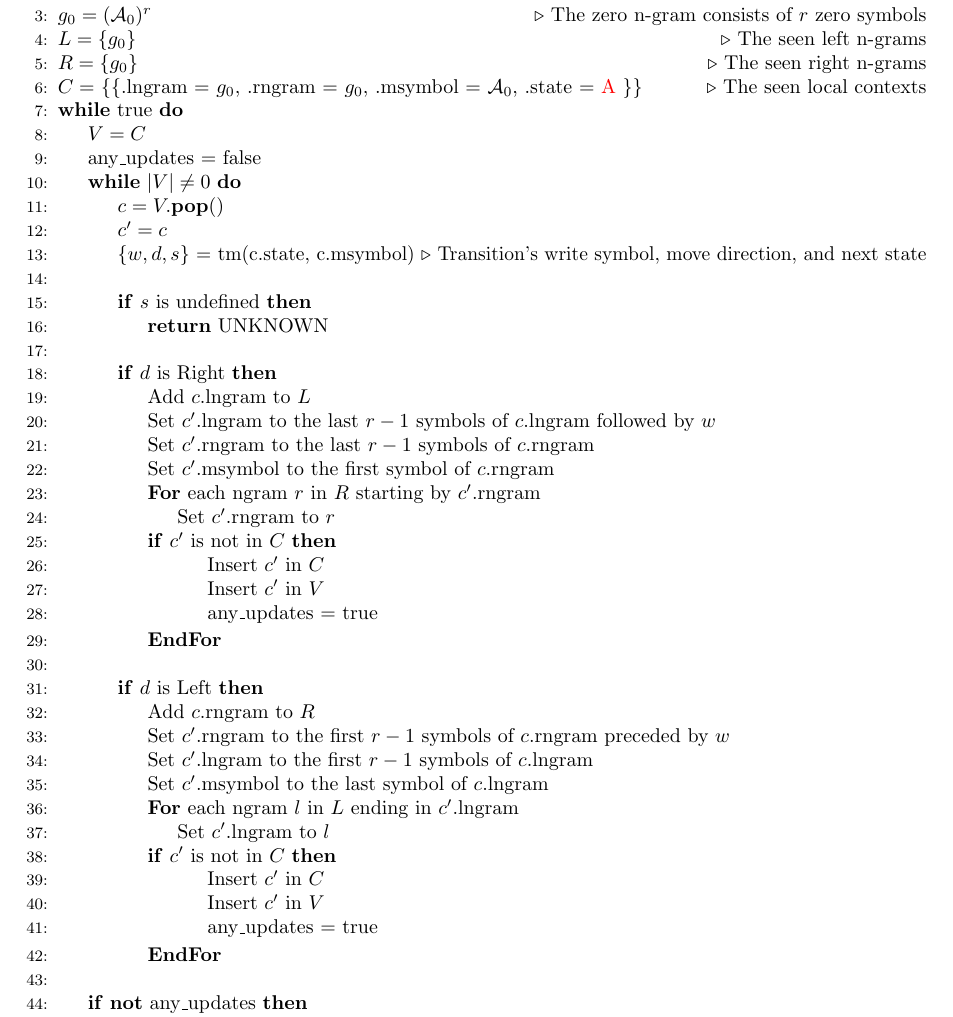
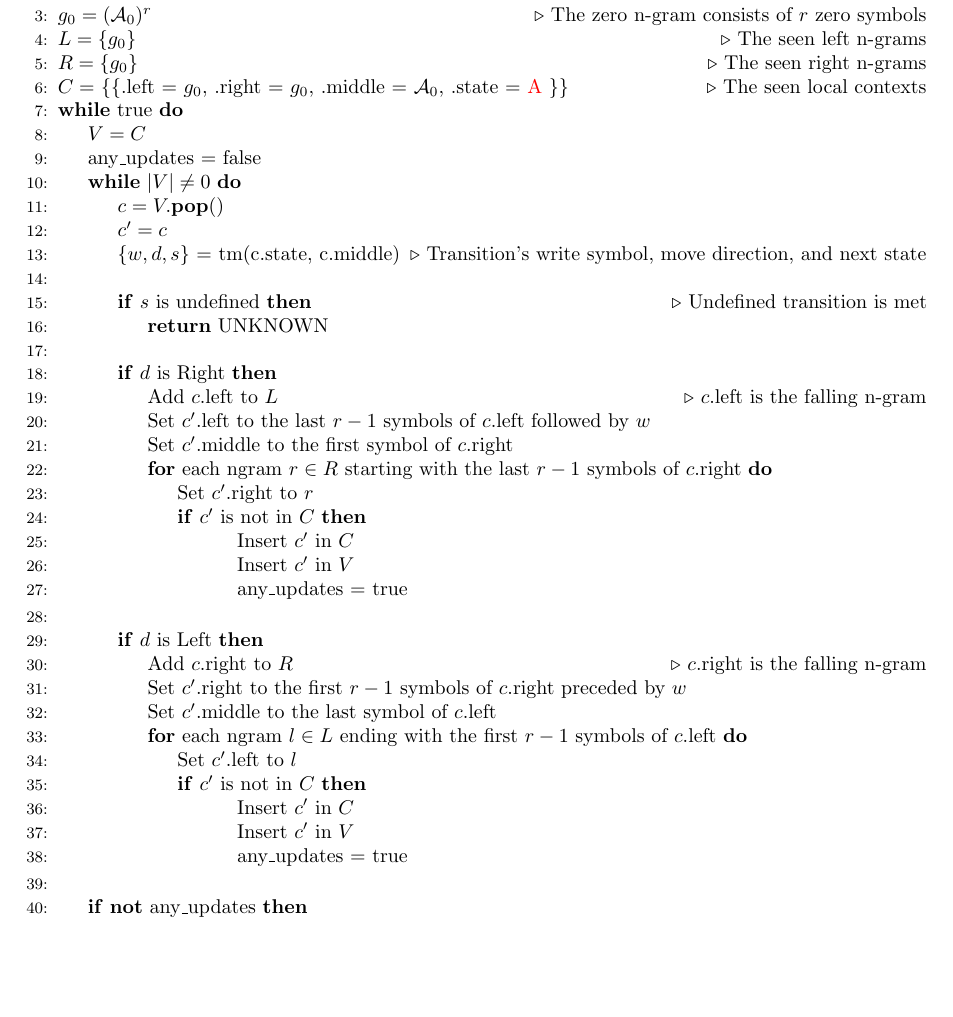
Before and after one commit to northern-64bit/bbchallenge-paper, a LaTeX paper (bbchallenge-paper.tex, which reads sections/decider-2-NGramCPS.tex): part of page 3 of 4 before the commit and part of page 2 of 3 after it, cut so that both start at the same text, the shorter picture padded with empty space. Compiled offline with pdfLaTeX.

Commit message:
massaging the ngramcps pseudocode for enhanced readibility

```diff
--- a/sections/decider-2-NGramCPS.tex
+++ b/sections/decider-2-NGramCPS.tex
@@ -15,44 +18,42 @@
         \State $g_0 = (\alphabet_0)^r$ \Comment{The zero n-gram consists of $r$ zero symbols}
         \State $L = \{ g_0 \}$ \Comment{The seen left n-grams}
         \State $R = \{ g_0 \}$ \Comment{The seen right n-grams}
-        \State $C =$ \{\{.lngram $=$ $g_0$, .rngram $=$ $g_0$, .msymbol $=$ $\alphabet_0$, .state $=$ \textcolor{colorA}{A} \}\} \Comment{The seen local contexts}
+        \State $C =$ \{\{.\leftngram $=$ $g_0$, .\rightngram $=$ $g_0$, .\middlesymbol $=$ $\alphabet_0$, .state $=$ \textcolor{colorA}{A} \}\} \Comment{The seen local contexts}
         \While{true}
         \State $V = C$
         \State any\_updates $=$ false
         \While{$|V| \neq 0$}
         \State $c = V.\textbf{pop}()$
         \State $c' = c$
-        \State $\{w,d,s\}$ $=$ tm(c.state, c.msymbol) \Comment{Transition's write symbol, move direction, and next state}
-        \State \If{$s$ is undefined}
+        \State $\{w,d,s\}$ $=$ tm(c.state, c.\middlesymbol) \Comment{Transition's write symbol, move direction, and next state}
+        \State \If{$s$ is undefined} \Comment{Undefined transition is met}
         \State \textbf{return} UNKNOWN
         \EndIf
         \State \If{$d$ is Right}
-        \State Add $c.\text{lngram}$ to $L$
-        \State Set $c'.\text{lngram}$ to the last $r-1$ symbols of $c.\text{lngram}$ followed by $w$
-        \State Set $c'.\text{rngram}$ to the last $r-1$ symbols of $c.\text{rngram}$
-        \State Set $c'.\text{msymbol}$ to the first symbol of $c.\text{rngram}$
-        \State \textbf{For} each ngram $r$ in $R$ starting by $c'.\text{rngram}$
-        \State \tabi Set $c'.\text{rngram}$ to $r$
+        \State Add $c.\text{\leftngram}$ to $L$ \Comment{$c.\text{\leftngram}$ is the falling n-gram}
+        \State Set $c'.\text{\leftngram}$ to the last $r-1$ symbols of $c.\text{\leftngram}$ followed by $w$
+        \State Set $c'.\text{\middlesymbol}$ to the first symbol of $c.\text{\rightngram}$
+        \For{each ngram $r\in R$ starting with the last $r-1$ symbols of $c.\text{\rightngram}$}
+        \State Set $c'.\text{\rightngram}$ to $r$
         \If{$c'$ is not in $C$}
         \State \tabi Insert $c'$ in $C$
         \State \tabi Insert $c'$ in $V$
         \State \tabi any\_updates $=$ true
         \EndIf
-        \State \textbf{EndFor}
+        \EndFor
         \EndIf
         \State \If{$d$ is Left}
-        \State Add $c.\text{rngram}$ to $R$
-        \State Set $c'.\text{rngram}$ to the first $r-1$ symbols of $c.\text{rngram}$ preceded by $w$
-        \State Set $c'.\text{lngram}$ to the first $r-1$ symbols of $c.\text{lngram}$
-        \State Set $c'.\text{msymbol}$ to the last symbol of $c.\text{lngram}$
-        \State \textbf{For} each ngram $l$ in $L$ ending in $c'.\text{lngram}$
-        \State \tabi Set $c'.\text{lngram}$ to $l$
+        \State Add $c.\text{\rightngram}$ to $R$ \Comment{$c.\text{\rightngram}$ is the falling n-gram}
+        \State Set $c'.\text{\rightngram}$ to the first $r-1$ symbols of $c.\text{\rightngram}$ preceded by $w$
+        \State Set $c'.\text{\middlesymbol}$ to the last symbol of $c.\text{\leftngram}$
+        \For{each ngram $l \in L$ ending with the first $r-1$ symbols of $c.\text{\leftngram}$}
+        \State Set $c'.\text{\leftngram}$ to $l$
         \If{$c'$ is not in $C$}
         \State \tabi Insert $c'$ in $C$
         \State \tabi Insert $c'$ in $V$
         \State \tabi any\_updates $=$ true
         \EndIf
-        \State \textbf{EndFor}
+        \EndFor
         \EndIf
         \EndWhile
         \State \If{\textbf{not} any\_updates}
```
Also changed, not shown: sections/decider-2-NGramCPS.tex (10 more changed lines).
